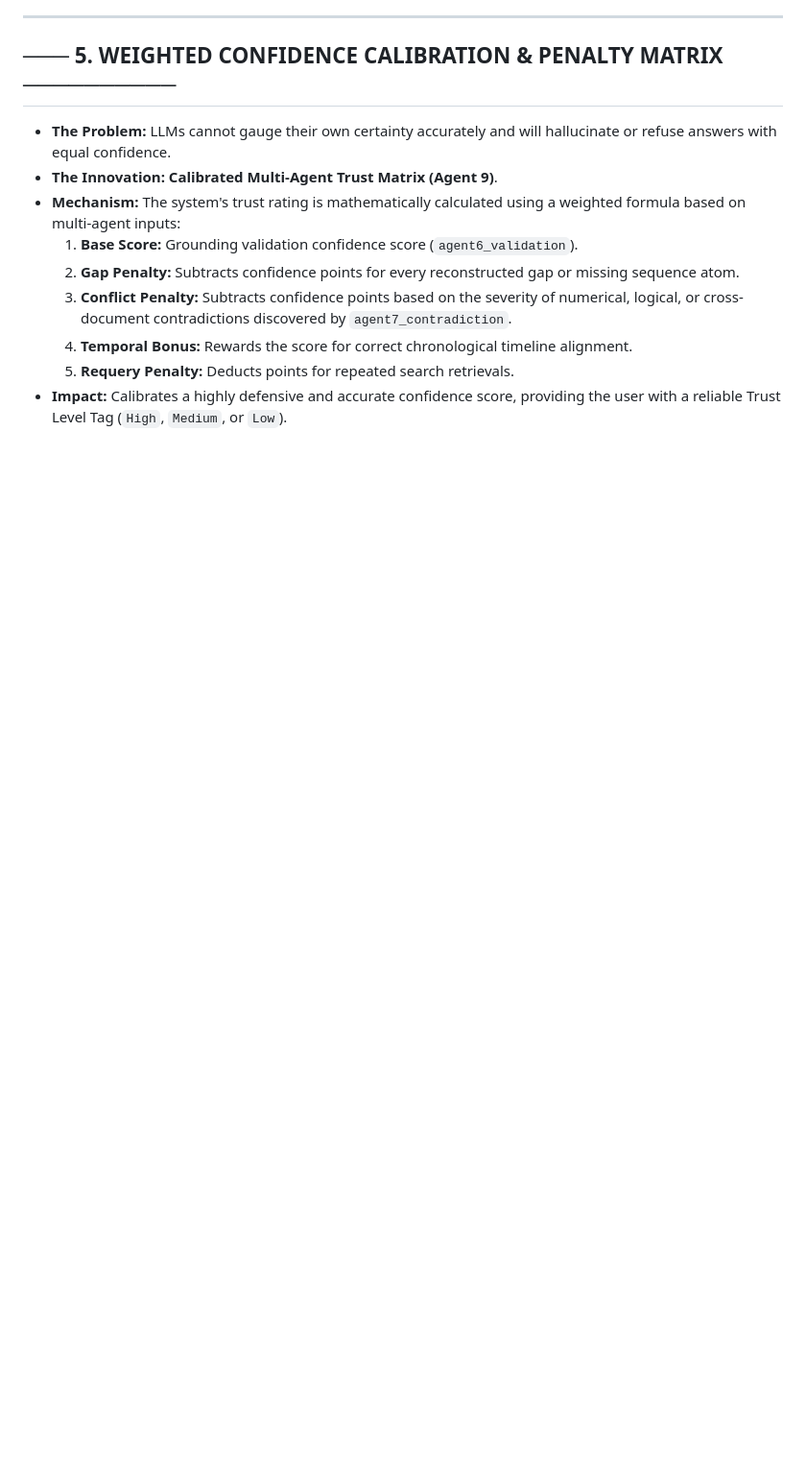
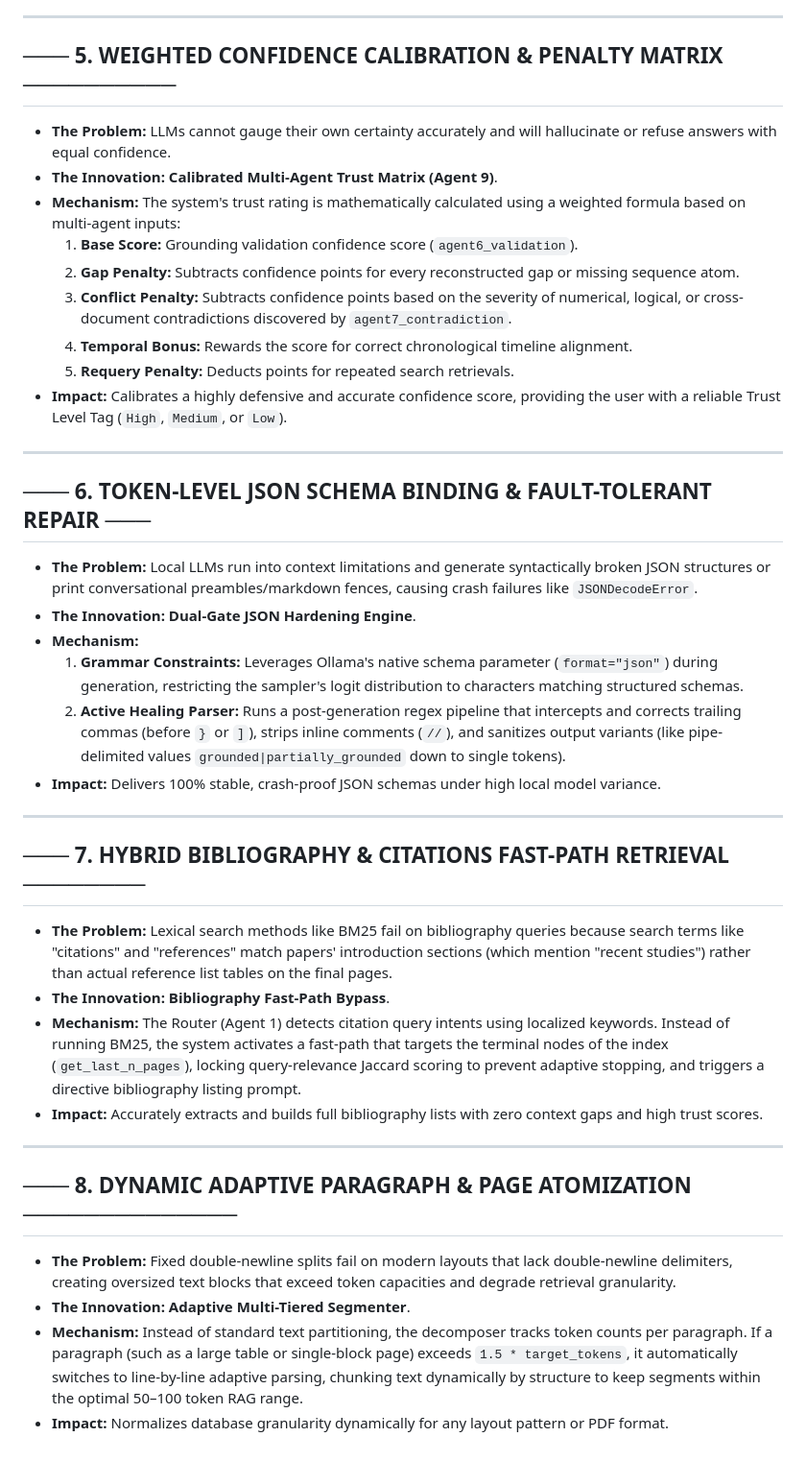
Before and after one commit to Arunsingh123481/VASIS-AI-Agents, a Markdown page: innovation.md, the part around the change. Shown at 96% size. Drawn GitHub-style; blank space fills up the shorter version.

Commit message:
Add new JSON schema binding, bibliography fast-path, and adaptive segmenter innovations to innovation.md

```diff
--- a/innovation.md
+++ b/innovation.md
@@ -89,3 +89,32 @@ CRDB RE-MSE:     [Anchor Atom]  ◄─ Progressive Stateful Expansion ─► [Ze
   4. **Temporal Bonus:** Rewards the score for correct chronological timeline alignment.
   5. **Requery Penalty:** Deducts points for repeated search retrievals.
 * **Impact:** Calibrates a highly defensive and accurate confidence score, providing the user with a reliable Trust Level Tag (`High`, `Medium`, or `Low`).
+
+---
+
+## ─── 6. TOKEN-LEVEL JSON SCHEMA BINDING & FAULT-TOLERANT REPAIR ───
+
+* **The Problem:** Local LLMs run into context limitations and generate syntactically broken JSON structures or print conversational preambles/markdown fences, causing crash failures like `JSONDecodeError`.
+* **The Innovation:** **Dual-Gate JSON Hardening Engine**.
+* **Mechanism:**
+  1. **Grammar Constraints:** Leverages Ollama's native schema parameter (`format="json"`) during generation, restricting the sampler's logit distribution to characters matching structured schemas.
+  2. **Active Healing Parser:** Runs a post-generation regex pipeline that intercepts and corrects trailing commas (before `}` or `]`), strips inline comments (`//`), and sanitizes output variants (like pipe-delimited values `grounded|partially_grounded` down to single tokens).
+* **Impact:** Delivers 100% stable, crash-proof JSON schemas under high local model variance.
+
+---
+
+## ─── 7. HYBRID BIBLIOGRAPHY & CITATIONS FAST-PATH RETRIEVAL ────────
+
+* **The Problem:** Lexical search methods like BM25 fail on bibliography queries because search terms like "citations" and "references" match papers' introduction sections (which mention "recent studies") rather than actual reference list tables on the final pages.
+* **The Innovation:** **Bibliography Fast-Path Bypass**.
+* **Mechanism:** The Router (Agent 1) detects citation query intents using localized keywords. Instead of running BM25, the system activates a fast-path that targets the terminal nodes of the index (`get_last_n_pages`), locking query-relevance Jaccard scoring to prevent adaptive stopping, and triggers a directive bibliography listing prompt.
+* **Impact:** Accurately extracts and builds full bibliography lists with zero context gaps and high trust scores.
+
+---
+
+## ─── 8. DYNAMIC ADAPTIVE PARAGRAPH & PAGE ATOMIZATION ──────────────
+
+* **The Problem:** Fixed double-newline splits fail on modern layouts that lack double-newline delimiters, creating oversized text blocks that exceed token capacities and degrade retrieval granularity.
+* **The Innovation:** **Adaptive Multi-Tiered Segmenter**.
+* **Mechanism:** Instead of standard text partitioning, the decomposer tracks token counts per paragraph. If a paragraph (such as a large table or single-block page) exceeds `1.5 * target_tokens`, it automatically switches to line-by-line adaptive parsing, chunking text dynamically by structure to keep segments within the optimal 50–100 token RAG range.
+* **Impact:** Normalizes database granularity dynamically for any layout pattern or PDF format.
```
